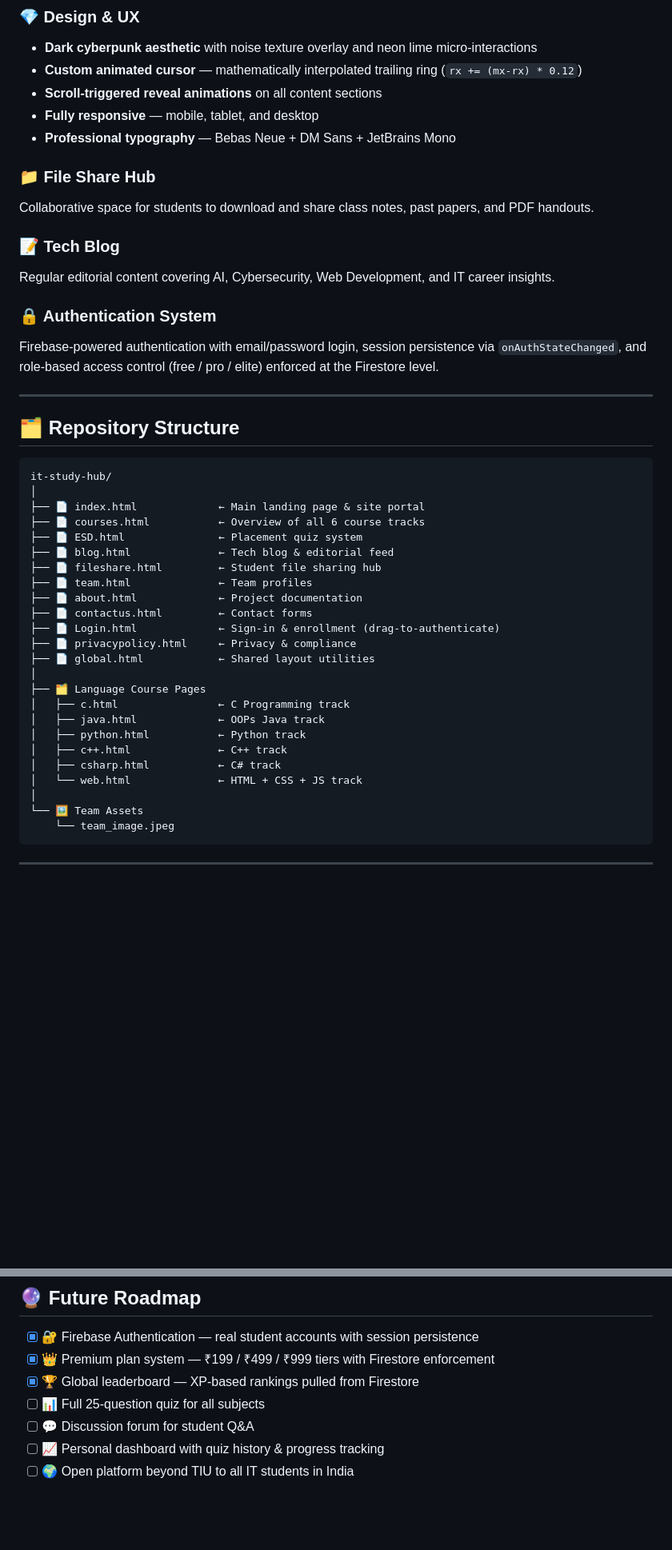
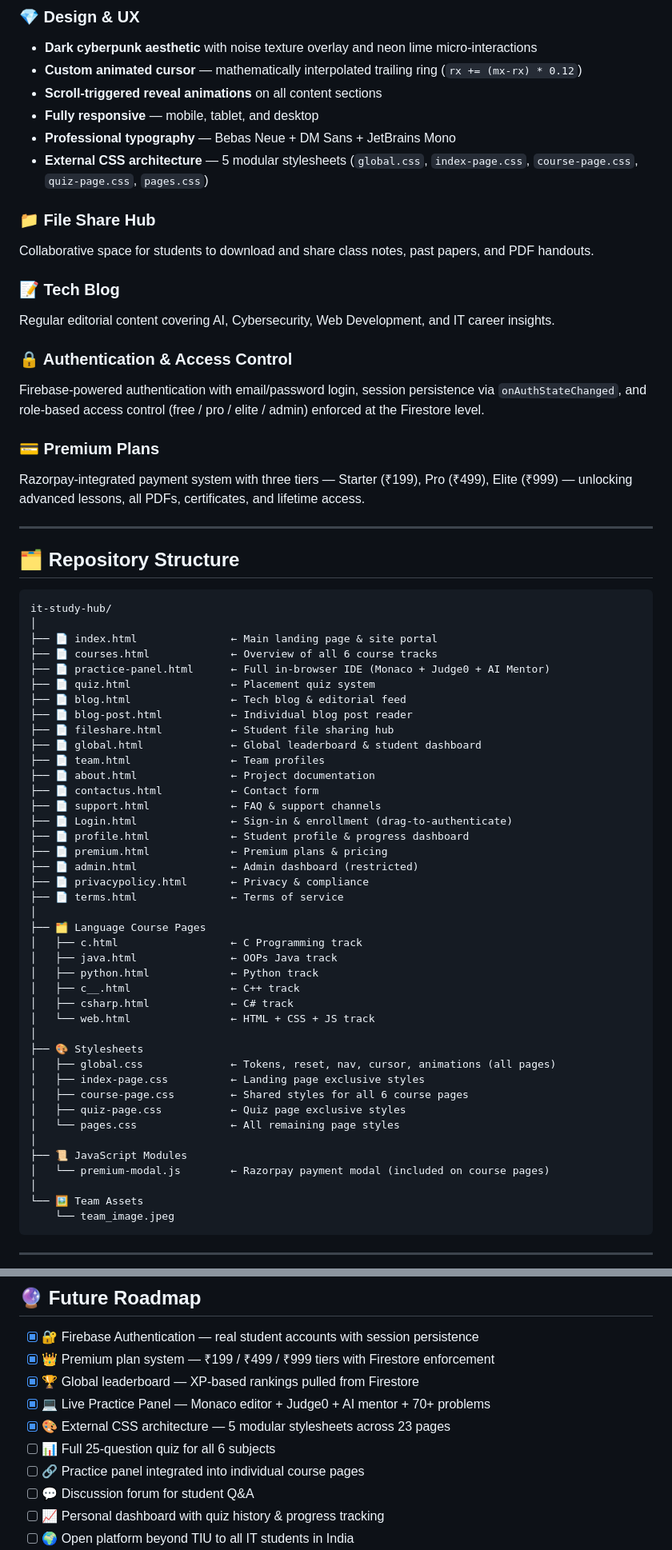
Before and after one commit to reboot-phoenix/it-study-hub, a Markdown page: README.md, 2 parts joined by grey strips. Shown at 80% size. Rendered like a GitHub page; blank space fills up the shorter version.

Commit message:
new readME

````diff
--- a/README.md
+++ b/README.md
@@ -83,6 +93,7 @@ Each track contains **Beginner → Intermediate → Advanced** levels so no stud
 - **Scroll-triggered reveal animations** on all content sections
 - **Fully responsive** — mobile, tablet, and desktop
 - **Professional typography** — Bebas Neue + DM Sans + JetBrains Mono
+- **External CSS architecture** — 5 modular stylesheets (`global.css`, `index-page.css`, `course-page.css`, `quiz-page.css`, `pages.css`)
 
 ### 📁 File Share Hub
 Collaborative space for students to download and share class notes, past papers, and PDF handouts.
@@ -90,8 +101,11 @@ Collaborative space for students to download and share class notes, past papers,
 ### 📝 Tech Blog
 Regular editorial content covering AI, Cybersecurity, Web Development, and IT career insights.
 
-### 🔒 Authentication System
-Firebase-powered authentication with email/password login, session persistence via `onAuthStateChanged`, and role-based access control (free / pro / elite) enforced at the Firestore level.
+### 🔒 Authentication & Access Control
+Firebase-powered authentication with email/password login, session persistence via `onAuthStateChanged`, and role-based access control (free / pro / elite / admin) enforced at the Firestore level.
+
+### 💳 Premium Plans
+Razorpay-integrated payment system with three tiers — Starter (₹199), Pro (₹499), Elite (₹999) — unlocking advanced lessons, all PDFs, certificates, and lifetime access.
 
 ---
 
@@ -100,25 +114,42 @@ Firebase-powered authentication with email/password login, session persistence v
 ```
 it-study-hub/
 │
-├── 📄 index.html             ← Main landing page & site portal
-├── 📄 courses.html           ← Overview of all 6 course tracks
-├── 📄 ESD.html               ← Placement quiz system
-├── 📄 blog.html              ← Tech blog & editorial feed
-├── 📄 fileshare.html         ← Student file sharing hub
-├── 📄 team.html              ← Team profiles
-├── 📄 about.html             ← Project documentation
-├── 📄 contactus.html         ← Contact forms
-├── 📄 Login.html             ← Sign-in & enrollment (drag-to-authenticate)
-├── 📄 privacypolicy.html     ← Privacy & compliance
-├── 📄 global.html            ← Shared layout utilities
+├── 📄 index.html               ← Main landing page & site portal
+├── 📄 courses.html             ← Overview of all 6 course tracks
+├── 📄 practice-panel.html      ← Full in-browser IDE (Monaco + Judge0 + AI Mentor)
+├── 📄 quiz.html                ← Placement quiz system
+├── 📄 blog.html                ← Tech blog & editorial feed
+├── 📄 blog-post.html           ← Individual blog post reader
+├── 📄 fileshare.html           ← Student file sharing hub
+├── 📄 global.html              ← Global leaderboard & student dashboard
+├── 📄 team.html                ← Team profiles
+├── 📄 about.html               ← Project documentation
+├── 📄 contactus.html           ← Contact form
+├── 📄 support.html             ← FAQ & support channels
+├── 📄 Login.html               ← Sign-in & enrollment (drag-to-authenticate)
+├── 📄 profile.html             ← Student profile & progress dashboard
+├── 📄 premium.html             ← Premium plans & pricing
+├── 📄 admin.html               ← Admin dashboard (restricted)
+├── 📄 privacypolicy.html       ← Privacy & compliance
+├── 📄 terms.html               ← Terms of service
 │
 ├── 🗂️ Language Course Pages
-│   ├── c.html                ← C Programming track
-│   ├── java.html             ← OOPs Java track
-│   ├── python.html           ← Python track
-│   ├── c++.html              ← C++ track
-│   ├── csharp.html           ← C# track
-│   └── web.html              ← HTML + CSS + JS track
+│   ├── c.html                  ← C Programming track
+│   ├── java.html               ← OOPs Java track
+│   ├── python.html             ← Python track
+│   ├── c__.html                ← C++ track
+│   ├── csharp.html             ← C# track
+│   └── web.html                ← HTML + CSS + JS track
+│
+├── 🎨 Stylesheets
+│   ├── global.css              ← Tokens, reset, nav, cursor, animations (all pages)
+│   ├── index-page.css          ← Landing page exclusive styles
+│   ├── course-page.css         ← Shared styles for all 6 course pages
+│   ├── quiz-page.css           ← Quiz page exclusive styles
+│   └── pages.css               ← All remaining page styles
+│
+├── 📜 JavaScript Modules
+│   └── premium-modal.js        ← Razorpay payment modal (included on course pages)
 │
 └── 🖼️ Team Assets
     └── team_image.jpeg
@@ -193,7 +228,10 @@ open index.html
 - [x] 🔐 Firebase Authentication — real student accounts with session persistence
 - [x] 👑 Premium plan system — ₹199 / ₹499 / ₹999 tiers with Firestore enforcement
 - [x] 🏆 Global leaderboard — XP-based rankings pulled from Firestore
-- [ ] 📊 Full 25-question quiz for all subjects
+- [x] 💻 Live Practice Panel — Monaco editor + Judge0 + AI mentor + 70+ problems
+- [x] 🎨 External CSS architecture — 5 modular stylesheets across 23 pages
+- [ ] 📊 Full 25-question quiz for all 6 subjects
+- [ ] 🔗 Practice panel integrated into individual course pages
 - [ ] 💬 Discussion forum for student Q&A
 - [ ] 📈 Personal dashboard with quiz history & progress tracking
 - [ ] 🌍 Open platform beyond TIU to all IT students in India
````
Also changed, not shown: other parts of README.md (+32 -18 lines).
